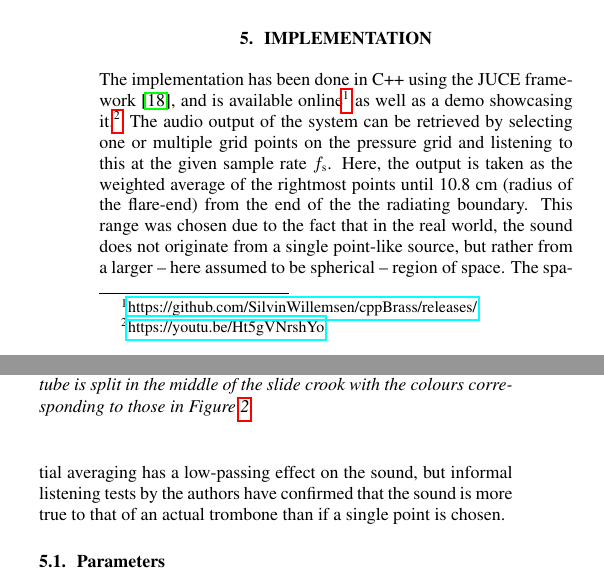
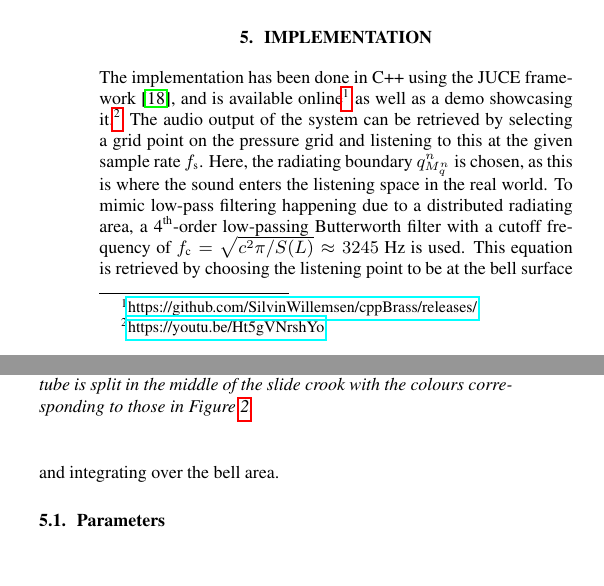
Before and after one commit to SilvinWillemsen/DAFx20_Trombone, a LaTeX paper (DAFx20_Templates_LaTeX/DAFx20_tmpl.tex, which reads DAFx20_Templates_LaTeX/sections/implementation.tex): two parts of the columns of page 6 of 8, joined at a grey line, cut so that both start at the same text, the shorter picture padded with empty space. Compiled offline with pdfLaTeX.

Commit message:
Added lowpass filtering explanation

```diff
--- a/DAFx20_Templates_LaTeX/sections/implementation.tex
+++ b/DAFx20_Templates_LaTeX/sections/implementation.tex
@@ -54,7 +54,8 @@
 \input{sections/tromboneTikz.tex}
 
 \section{Implementation}\label{sec:implementation}
-The implementation has been done in C++ using the JUCE framework \cite{JUCE}, and is available online\footnote{\href{https://github.com/SilvinWillemsen/cppBrass/releases/tag/v1.0}{https://github.com/SilvinWillemsen/cppBrass/releases/}} as well as a demo showcasing it.\footnote{\href{https://youtu.be/Ht5gVNrshYo}{https://youtu.be/Ht5gVNrshYo}} The audio output of the system can be retrieved by selecting one or multiple grid points on the pressure grid and listening to this at the given sample rate $f_\text{s}$. Here, the output is taken as the weighted average of the rightmost points until 10.8 cm (radius of the flare-end) from the end of the the radiating boundary. This range was chosen due to the fact that in the real world, the sound does not originate from a single point-like source, but rather from a larger -- here assumed to be spherical -- region of space. The spatial averaging has a low-passing effect on the sound, but informal listening tests by the authors have confirmed that the sound is more true to that of an actual trombone than if a single point is chosen. %To mimic high-frequency losses happening when the sound of the trombone travels from the bell to the ear, a 4\textsuperscript{th}-order low-passing Butterworth filter with a cutoff frequency of $0.05 f_\text{s}$ Hz is used.
+The implementation has been done in C++ using the JUCE framework \cite{JUCE}, and is available online\footnote{\href{https://github.com/SilvinWillemsen/cppBrass/releases/tag/v1.0}{https://github.com/SilvinWillemsen/cppBrass/releases/}} as well as a demo showcasing it.\footnote{\href{https://youtu.be/Ht5gVNrshYo}{https://youtu.be/Ht5gVNrshYo}} The audio output of the system can be retrieved by selecting a grid point on the pressure grid and listening to this at the given sample rate $f_\text{s}$. Here, the radiating boundary $q_{M_q^n}^n$ is chosen, as this is where the sound enters the listening space in the real world. %the output is taken as the weighted average of the rightmost points until 10.8 cm (radius of the flare-end) from the end of the the radiating boundary. This range was chosen due to the fact that in the real world, the sound does not originate from a single point-like source, but rather from a larger -- here assumed to be spherical -- region of space. The spatial averaging has a low-passing effect on the sound, but informal listening tests by the authors have confirmed that the sound is more true to that of an actual trombone than if a single point is chosen.
+To mimic low-pass filtering happening due to a distributed radiating area, a 4\textsuperscript{th}-order low-passing Butterworth filter with a cutoff frequency of $f_\text{c}= \sqrt{c^2\pi/S(L)} \approx 3245$ Hz is used. This equation is retrieved by choosing the listening point to be at the bell surface and integrating over the bell area.
 
 % We continue by providing the parameter values used in the simulation.
 \subsection{Parameters}
```
Also changed, not shown: DAFx20_Templates_LaTeX/DAFx20_tmpl.pdf, 5 other files.
